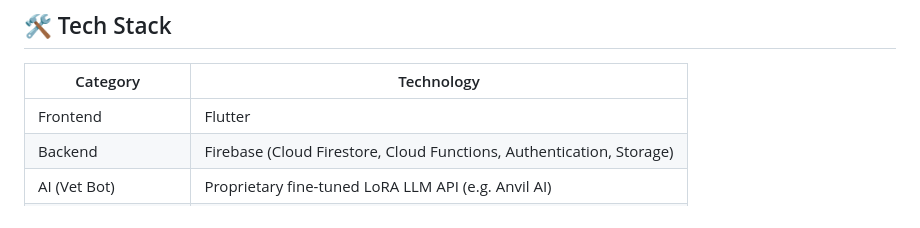
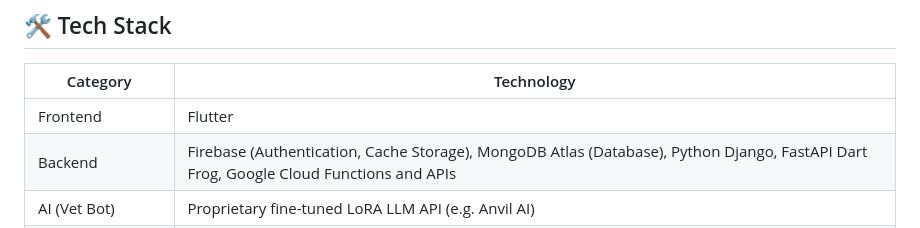
Before and after one commit to SDP-3-Group-4/straycare, a Markdown page: README.md, the part around the change. GitHub-like rendering.

```diff
--- a/README.md
+++ b/README.md
@@ -35,7 +35,7 @@ Urban areas face significant challenges with stray animal injuries, abandonment,
 | Category         | Technology                                    |
 |------------------|-----------------------------------------------|
 | Frontend         | Flutter                                       |
-| Backend          | Firebase (Cloud Firestore, Cloud Functions, Authentication, Storage) |
+| Backend          | Firebase (Authentication, Cache Storage), MongoDB Atlas (Database), Python Django, FastAPI Dart Frog, Google Cloud Functions and APIs |
 | AI (Vet Bot)     | Proprietary fine-tuned LoRA LLM API (e.g. Anvil AI)  |
 | AI (Breed Detection) | TensorFlow Lite                             |
 | Geolocation      | Google Maps API                               |
```
